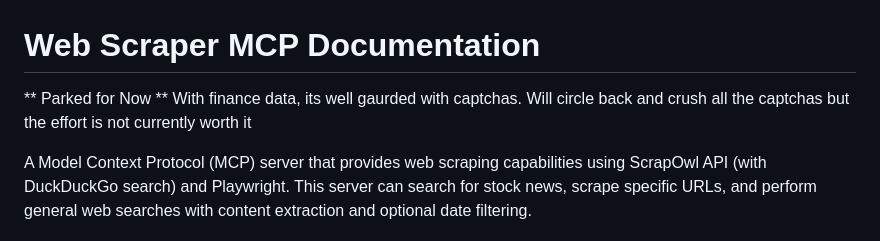
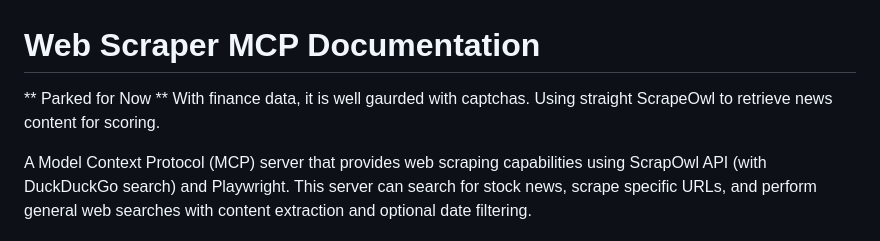
Before and after one commit to scomurr/janus, a Markdown page: web-scraper-mcp/web-scraper-mcp.md, the part around the change. Rendered like a GitHub page.

Commit message:
web-scraper-mcp parked

```diff
--- a/web-scraper-mcp/web-scraper-mcp.md
+++ b/web-scraper-mcp/web-scraper-mcp.md
@@ -1,8 +1,8 @@
 # Web Scraper MCP Documentation
 
 ** Parked for Now **
-With finance data, its well gaurded with captchas.
-Will circle back and crush all the captchas but the effort is not currently worth it
+With finance data, it is well gaurded with captchas.
+Using straight ScrapeOwl to retrieve news content for scoring.
 
 A Model Context Protocol (MCP) server that provides web scraping capabilities using ScrapOwl API (with DuckDuckGo search) and Playwright. This server can search for stock news, scrape specific URLs, and perform general web searches with content extraction and optional date filtering.
 
```
